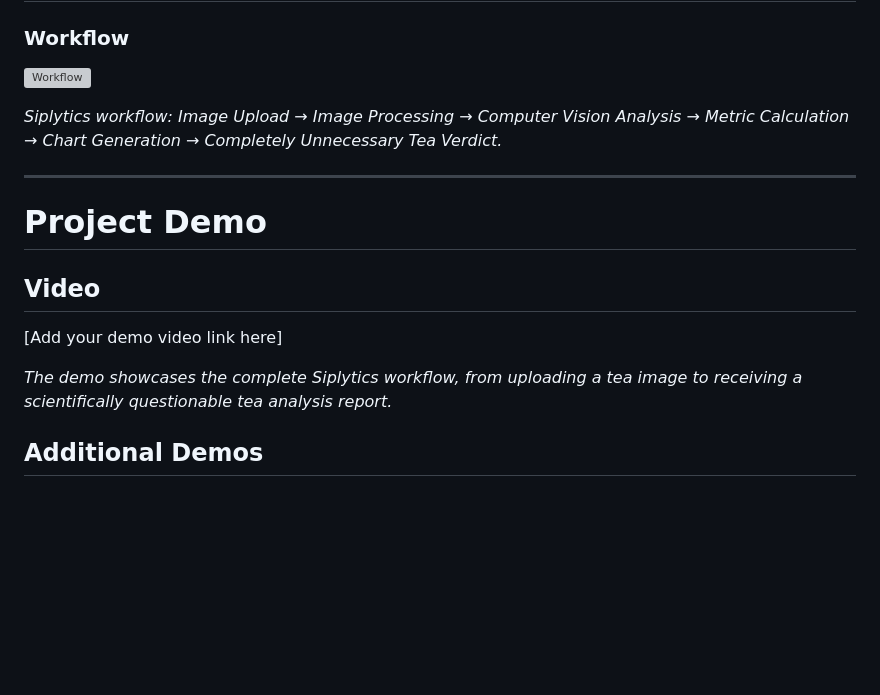
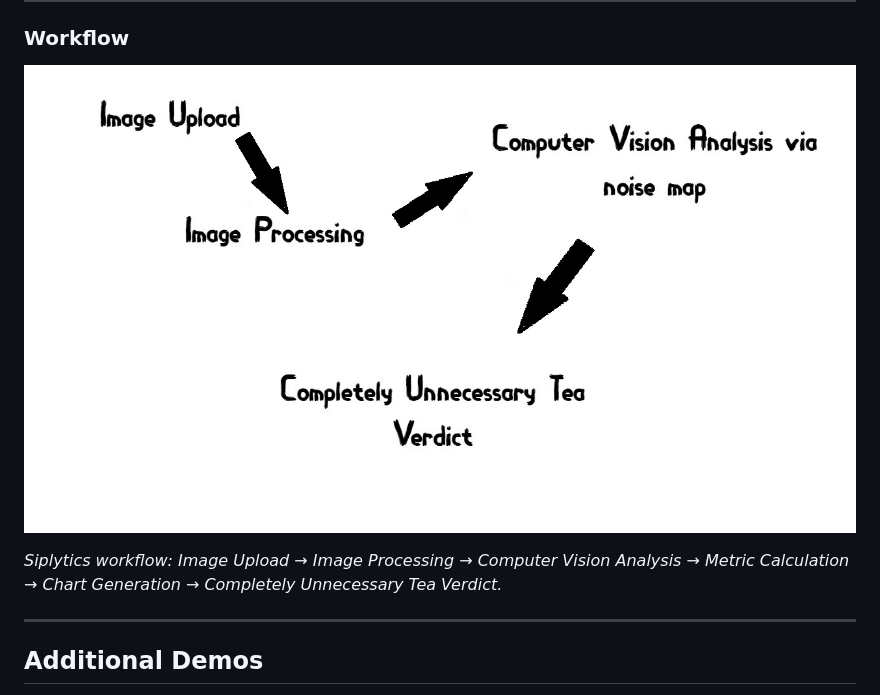
Before and after one commit to Reevesz/Siplytics, a Markdown page: README.md, the part around one of its changes. Rendered like a GitHub page; blank space fills up the shorter version; grey boxes are pictures that could not be loaded.

```diff
--- a/README.md
+++ b/README.md
@@ -178,18 +174,12 @@ Upload an image of your tea and let Siplytics judge your beverage choices.
 ### Workflow
 
-![Workflow](screenshots/workflow.png)
+![Screenshot1](ref-img/Untitled.jpg)
 
 *Siplytics workflow: Image Upload → Image Processing → Computer Vision Analysis → Metric Calculation → Chart Generation → Completely Unnecessary Tea Verdict.*
 
+
+
 ---
-
-# Project Demo
-
-## Video
-
-[Add your demo video link here]
-
-*The demo showcases the complete Siplytics workflow, from uploading a tea image to receiving a scientifically questionable tea analysis report.*
 
 ## Additional Demos
 
```
Also changed, not shown: other parts of README.md (+3 -7 lines).
